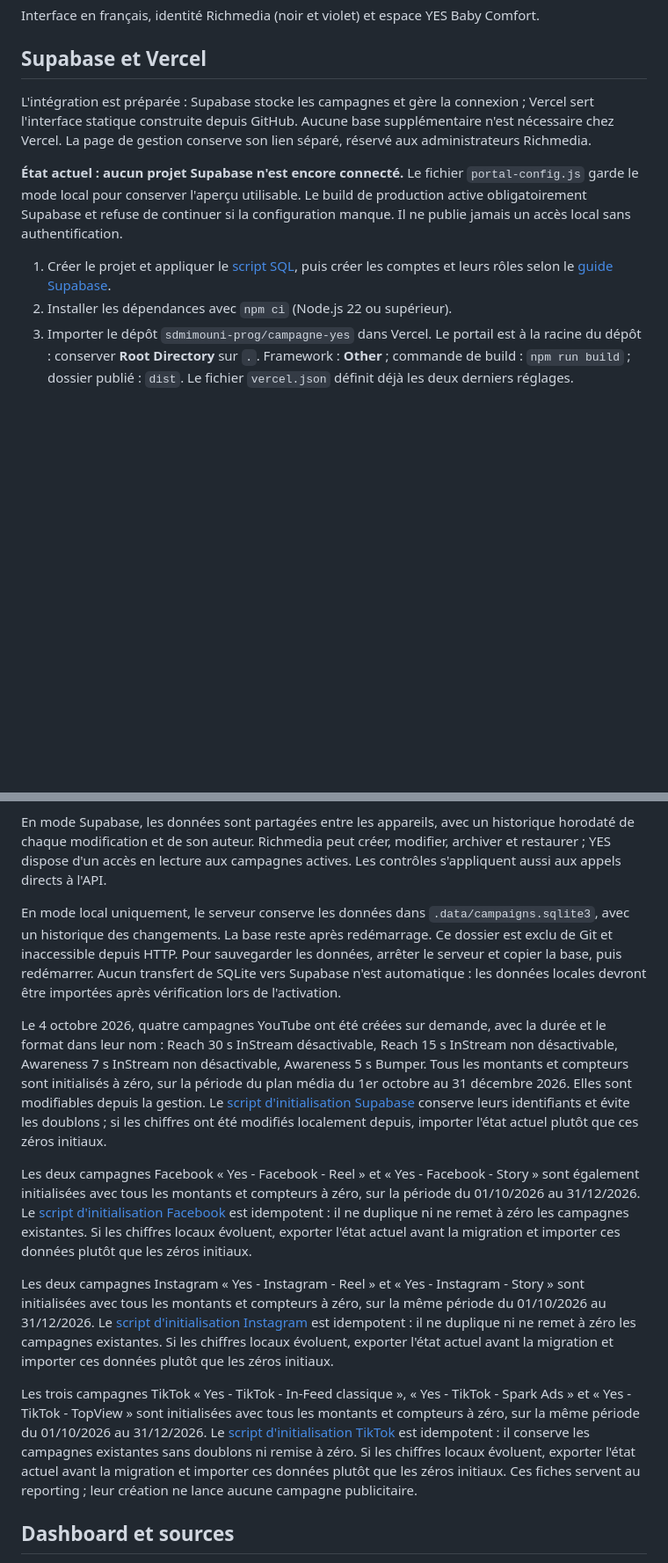
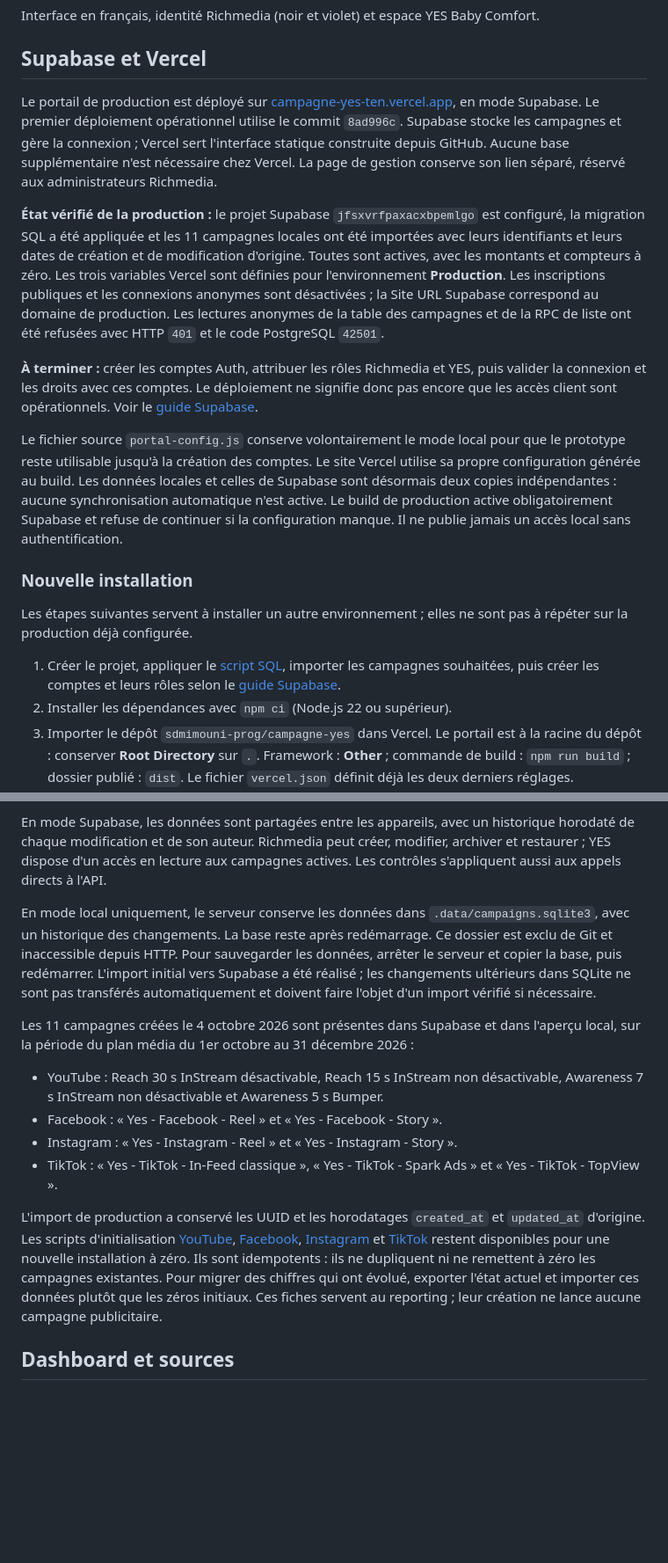
Before and after one commit to sdmimouni-prog/campagne-yes, a Markdown page: README.md, 2 parts joined by grey strips. Shown at 88% size. GitHub-like rendering; blank space fills up the shorter version.

```diff
--- a/README.md
+++ b/README.md
@@ -4,11 +4,19 @@ Interface en français, identité Richmedia (noir et violet) et espace YES Baby
 
 ## Supabase et Vercel
 
-L'intégration est préparée : Supabase stocke les campagnes et gère la connexion ; Vercel sert l'interface statique construite depuis GitHub. Aucune base supplémentaire n'est nécessaire chez Vercel. La page de gestion conserve son lien séparé, réservé aux administrateurs Richmedia.
+Le portail de production est déployé sur [campagne-yes-ten.vercel.app](https://campagne-yes-ten.vercel.app), en mode Supabase. Le premier déploiement opérationnel utilise le commit `8ad996c`. Supabase stocke les campagnes et gère la connexion ; Vercel sert l'interface statique construite depuis GitHub. Aucune base supplémentaire n'est nécessaire chez Vercel. La page de gestion conserve son lien séparé, réservé aux administrateurs Richmedia.
 
-**État actuel : aucun projet Supabase n'est encore connecté.** Le fichier `portal-config.js` garde le mode local pour conserver l'aperçu utilisable. Le build de production active obligatoirement Supabase et refuse de continuer si la configuration manque. Il ne publie jamais un accès local sans authentification.
+**État vérifié de la production :** le projet Supabase `jfsxvrfpaxacxbpemlgo` est configuré, la migration SQL a été appliquée et les 11 campagnes locales ont été importées avec leurs identifiants et leurs dates de création et de modification d'origine. Toutes sont actives, avec les montants et compteurs à zéro. Les trois variables Vercel sont définies pour l'environnement **Production**. Les inscriptions publiques et les connexions anonymes sont désactivées ; la Site URL Supabase correspond au domaine de production. Les lectures anonymes de la table des campagnes et de la RPC de liste ont été refusées avec HTTP `401` et le code PostgreSQL `42501`.
 
-1. Créer le projet et appliquer le [script SQL](supabase/migrations/202610040001_portal.sql), puis créer les comptes et leurs rôles selon le [guide Supabase](supabase/README.md).
+**À terminer :** créer les comptes Auth, attribuer les rôles Richmedia et YES, puis valider la connexion et les droits avec ces comptes. Le déploiement ne signifie donc pas encore que les accès client sont opérationnels. Voir le [guide Supabase](supabase/README.md).
+
+Le fichier source `portal-config.js` conserve volontairement le mode local pour que le prototype reste utilisable jusqu'à la création des comptes. Le site Vercel utilise sa propre configuration générée au build. Les données locales et celles de Supabase sont désormais deux copies indépendantes : aucune synchronisation automatique n'est active. Le build de production active obligatoirement Supabase et refuse de continuer si la configuration manque. Il ne publie jamais un accès local sans authentification.
+
+### Nouvelle installation
+
+Les étapes suivantes servent à installer un autre environnement ; elles ne sont pas à répéter sur la production déjà configurée.
+
+1. Créer le projet, appliquer le [script SQL](supabase/migrations/202610040001_portal.sql), importer les campagnes souhaitées, puis créer les comptes et leurs rôles selon le [guide Supabase](supabase/README.md).
 2. Installer les dépendances avec `npm ci` (Node.js 22 ou supérieur).
 3. Importer le dépôt `sdmimouni-prog/campagne-yes` dans Vercel. Le portail est à la racine du dépôt : conserver **Root Directory** sur `.`. Framework : **Other** ; commande de build : `npm run build` ; dossier publié : `dist`. Le fichier `vercel.json` définit déjà les deux derniers réglages.
 4. Dans les variables Vercel, renseigner `SUPABASE_URL`, `SUPABASE_PUBLISHABLE_KEY` et `PORTAL_CLIENT_ID=yes-baby`. Utiliser les valeurs du projet voulu pour l'environnement de production ; un environnement de test devrait avoir son propre projet et ses propres comptes.
@@ -42,15 +50,16 @@ La liste permet de modifier, archiver et restaurer. Les archives sont exclues du
 
 En mode Supabase, les données sont partagées entre les appareils, avec un historique horodaté de chaque modification et de son auteur. Richmedia peut créer, modifier, archiver et restaurer ; YES dispose d'un accès en lecture aux campagnes actives. Les contrôles s'appliquent aussi aux appels directs à l'API.
 
-En mode local uniquement, le serveur conserve les données dans `.data/campaigns.sqlite3`, avec un historique des changements. La base reste après redémarrage. Ce dossier est exclu de Git et inaccessible depuis HTTP. Pour sauvegarder les données, arrêter le serveur et copier la base, puis redémarrer. Aucun transfert de SQLite vers Supabase n'est automatique : les données locales devront être importées après vérification lors de l'activation.
+En mode local uniquement, le serveur conserve les données dans `.data/campaigns.sqlite3`, avec un historique des changements. La base reste après redémarrage. Ce dossier est exclu de Git et inaccessible depuis HTTP. Pour sauvegarder les données, arrêter le serveur et copier la base, puis redémarrer. L'import initial vers Supabase a été réalisé ; les changements ultérieurs dans SQLite ne sont pas transférés automatiquement et doivent faire l'objet d'un import vérifié si nécessaire.
 
-Le 4 octobre 2026, quatre campagnes YouTube ont été créées sur demande, avec la durée et le format dans leur nom : Reach 30 s InStream désactivable, Reach 15 s InStream non désactivable, Awareness 7 s InStream non désactivable, Awareness 5 s Bumper. Tous les montants et compteurs sont initialisés à zéro, sur la période du plan média du 1er octobre au 31 décembre 2026. Elles sont modifiables depuis la gestion. Le [script d'initialisation Supabase](supabase/seed-yes-youtube.sql) conserve leurs identifiants et évite les doublons ; si les chiffres ont été modifiés localement depuis, importer l'état actuel plutôt que ces zéros initiaux.
+Les 11 campagnes créées le 4 octobre 2026 sont présentes dans Supabase et dans l'aperçu local, sur la période du plan média du 1er octobre au 31 décembre 2026 :
 
-Les deux campagnes Facebook « Yes - Facebook - Reel » et « Yes - Facebook - Story » sont également initialisées avec tous les montants et compteurs à zéro, sur la période du 01/10/2026 au 31/12/2026. Le [script d'initialisation Facebook](supabase/seed-yes-facebook.sql) est idempotent : il ne duplique ni ne remet à zéro les campagnes existantes. Si les chiffres locaux évoluent, exporter l'état actuel avant la migration et importer ces données plutôt que les zéros initiaux.
+- YouTube : Reach 30 s InStream désactivable, Reach 15 s InStream non désactivable, Awareness 7 s InStream non désactivable et Awareness 5 s Bumper.
+- Facebook : « Yes - Facebook - Reel » et « Yes - Facebook - Story ».
+- Instagram : « Yes - Instagram - Reel » et « Yes - Instagram - Story ».
+- TikTok : « Yes - TikTok - In-Feed classique », « Yes - TikTok - Spark Ads » et « Yes - TikTok - TopView ».
 
-Les deux campagnes Instagram « Yes - Instagram - Reel » et « Yes - Instagram - Story » sont initialisées avec tous les montants et compteurs à zéro, sur la même période du 01/10/2026 au 31/12/2026. Le [script d'initialisation Instagram](supabase/seed-yes-instagram.sql) est idempotent : il ne duplique ni ne remet à zéro les campagnes existantes. Si les chiffres locaux évoluent, exporter l'état actuel avant la migration et importer ces données plutôt que les zéros initiaux.
-
-Les trois campagnes TikTok « Yes - TikTok - In-Feed classique », « Yes - TikTok - Spark Ads » et « Yes - TikTok - TopView » sont initialisées avec tous les montants et compteurs à zéro, sur la même période du 01/10/2026 au 31/12/2026. Le [script d'initialisation TikTok](supabase/seed-yes-tiktok.sql) est idempotent : il conserve les campagnes existantes sans doublons ni remise à zéro. Si les chiffres locaux évoluent, exporter l'état actuel avant la migration et importer ces données plutôt que les zéros initiaux. Ces fiches servent au reporting ; leur création ne lance aucune campagne publicitaire.
+L'import de production a conservé les UUID et les horodatages `created_at` et `updated_at` d'origine. Les scripts d'initialisation [YouTube](supabase/seed-yes-youtube.sql), [Facebook](supabase/seed-yes-facebook.sql), [Instagram](supabase/seed-yes-instagram.sql) et [TikTok](supabase/seed-yes-tiktok.sql) restent disponibles pour une nouvelle installation à zéro. Ils sont idempotents : ils ne dupliquent ni ne remettent à zéro les campagnes existantes. Pour migrer des chiffres qui ont évolué, exporter l'état actuel et importer ces données plutôt que les zéros initiaux. Ces fiches servent au reporting ; leur création ne lance aucune campagne publicitaire.
 
 ## Dashboard et sources
 
```
Also changed, not shown: other parts of README.md (+1 -1 lines), supabase/README.md (+20 -4 lines).
